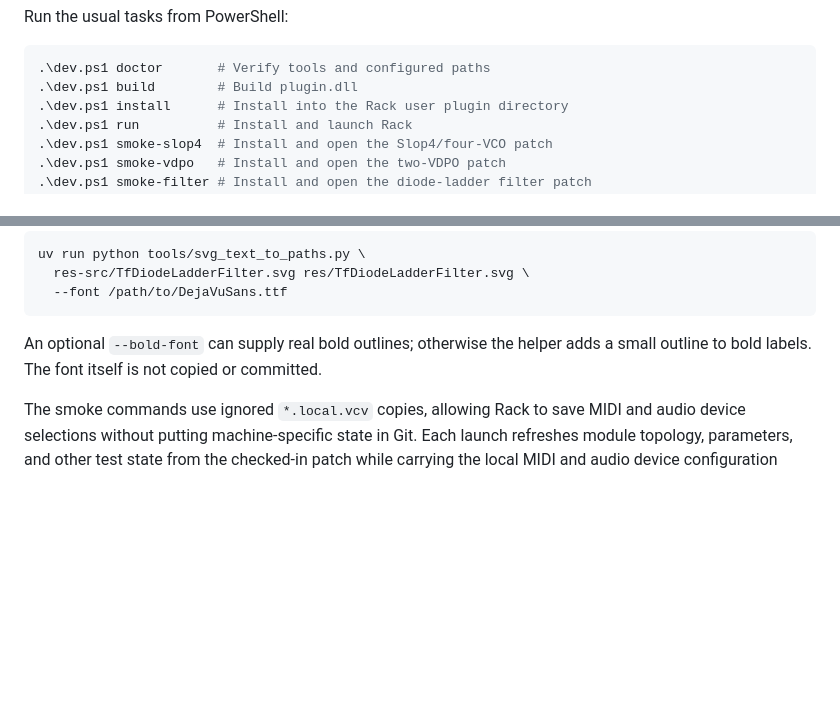
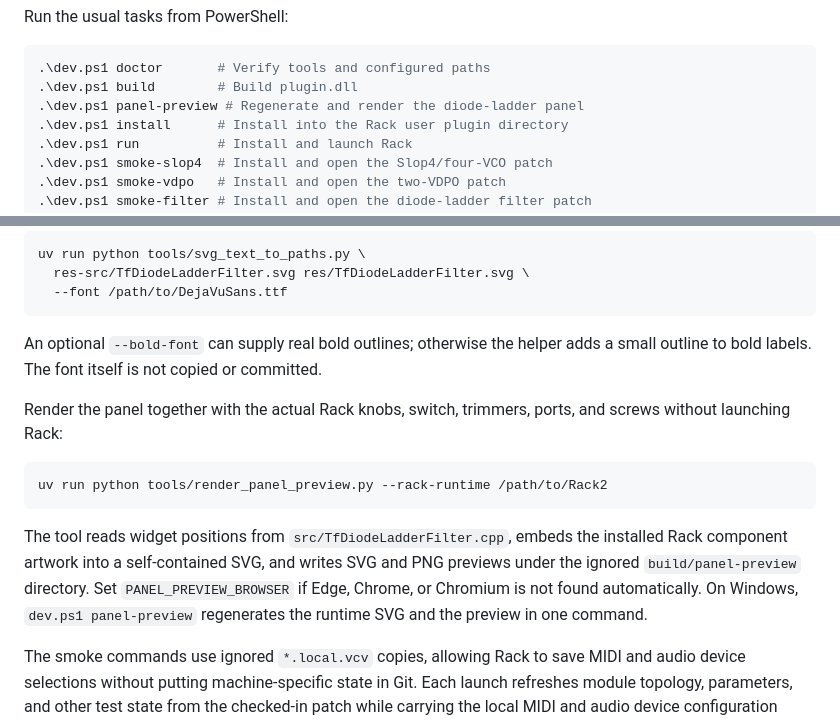
Before and after one commit to JTriggerFish/TriggerFish-VCV, a Markdown page: DEVELOPMENT.md, 2 parts joined by grey strips. Drawn GitHub-style; blank space fills up the shorter version.

Commit message:
Diode ladder filter UI and doc improvements

````diff
--- a/DEVELOPMENT.md
+++ b/DEVELOPMENT.md
@@ -30,6 +30,7 @@ Run the usual tasks from PowerShell:
 ```powershell
 .\dev.ps1 doctor       # Verify tools and configured paths
 .\dev.ps1 build        # Build plugin.dll
+.\dev.ps1 panel-preview # Regenerate and render the diode-ladder panel
 .\dev.ps1 install      # Install into the Rack user plugin directory
 .\dev.ps1 run          # Install and launch Rack
 .\dev.ps1 smoke-slop4  # Install and open the Slop4/four-VCO patch
@@ -165,6 +166,20 @@ uv run python tools/svg_text_to_paths.py \
 An optional `--bold-font` can supply real bold outlines; otherwise the helper
 adds a small outline to bold labels. The font itself is not copied or committed.
 
+Render the panel together with the actual Rack knobs, switch, trimmers, ports,
+and screws without launching Rack:
+
+```text
+uv run python tools/render_panel_preview.py --rack-runtime /path/to/Rack2
+```
+
+The tool reads widget positions from `src/TfDiodeLadderFilter.cpp`, embeds the
+installed Rack component artwork into a self-contained SVG, and writes SVG and
+PNG previews under the ignored `build/panel-preview` directory. Set
+`PANEL_PREVIEW_BROWSER` if Edge, Chrome, or Chromium is not found automatically.
+On Windows, `dev.ps1 panel-preview` regenerates the runtime SVG and the preview
+in one command.
+
 The smoke commands use ignored `*.local.vcv` copies, allowing Rack to save MIDI
 and audio device selections without putting machine-specific state in Git. Each
 launch refreshes module topology, parameters, and other test state from the
````
Also changed, not shown: README.md (+56 -52 lines), doc/TfDiodeLadderFilter.png (added), 8 other files.
